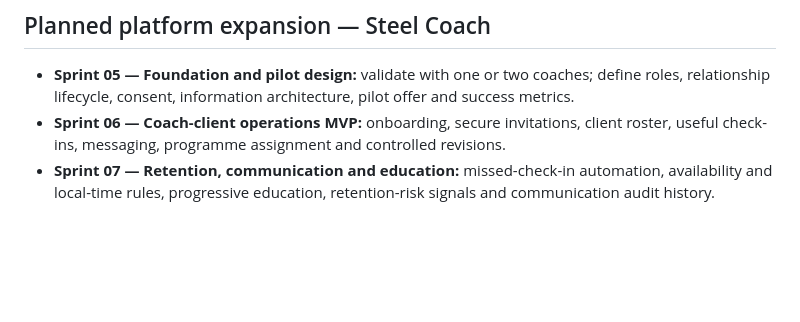
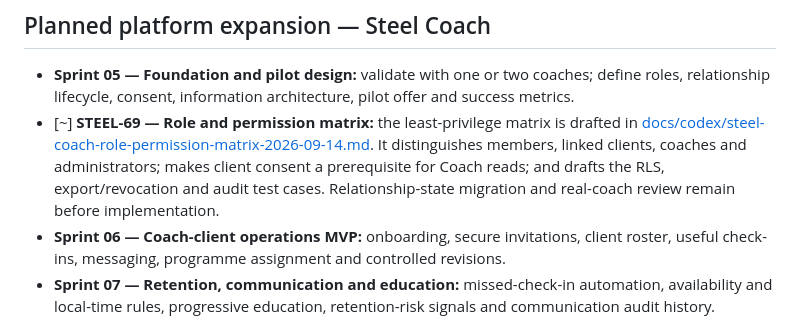
Before and after one commit to amirramzan786/PT_Dash, a Markdown page: PROJECT_REGISTER.md, the part around the change. Drawn GitHub-style; blank space fills up the shorter version.

Commit message:
Document Steel Coach role permissions

```diff
--- a/PROJECT_REGISTER.md
+++ b/PROJECT_REGISTER.md
@@ -175,6 +175,12 @@ Last reconciled: 14 September 2026. This is the durable product record alongside
 ## Planned platform expansion — Steel Coach
 
 - **Sprint 05 — Foundation and pilot design:** validate with one or two coaches; define roles, relationship lifecycle, consent, information architecture, pilot offer and success metrics.
+- [~] **STEEL-69 — Role and permission matrix:** the least-privilege matrix is
+  drafted in [docs/codex/steel-coach-role-permission-matrix-2026-09-14.md](docs/codex/steel-coach-role-permission-matrix-2026-09-14.md).
+  It distinguishes members, linked clients, coaches and administrators; makes
+  client consent a prerequisite for Coach reads; and drafts the RLS,
+  export/revocation and audit test cases. Relationship-state migration and
+  real-coach review remain before implementation.
 - **Sprint 06 — Coach-client operations MVP:** onboarding, secure invitations, client roster, useful check-ins, messaging, programme assignment and controlled revisions.
 - **Sprint 07 — Retention, communication and education:** missed-check-in automation, availability and local-time rules, progressive education, retention-risk signals and communication audit history.
 - **Sprint 08 — Bookings, subscriptions and paid pilot:** diary/availability, consultations, packages, sponsored seats, payment boundaries, support runbook and paid-pilot evaluation.
```
Also changed, not shown: ROADMAP.md (+6 -0 lines), docs/codex/steel-coach-role-permission-matrix-2026-09-14.md (added, +140 -0 lines).
